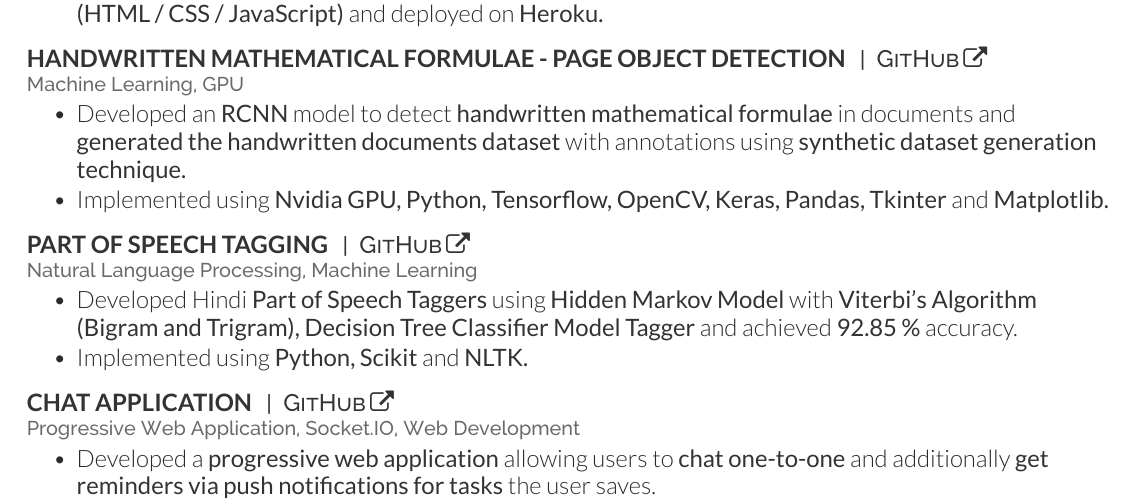
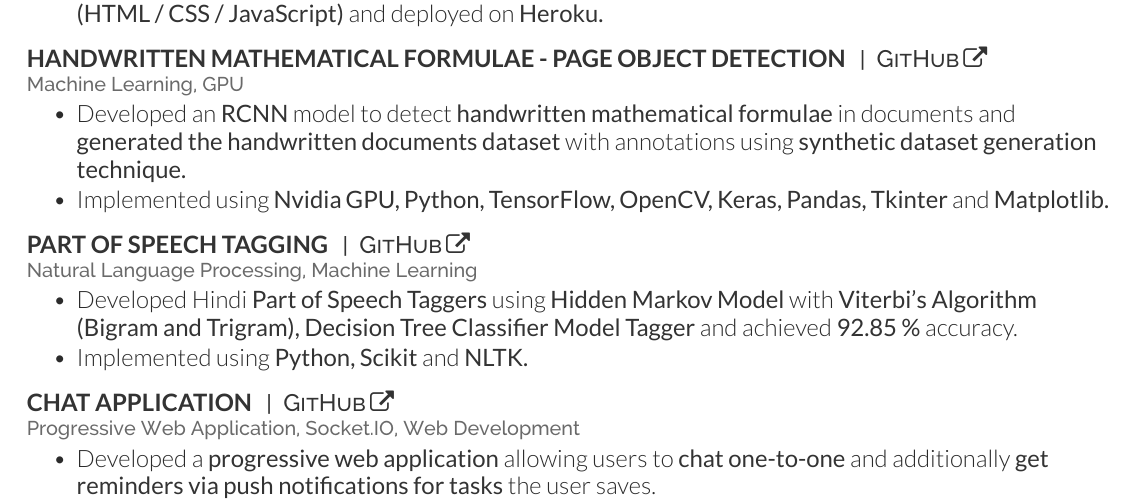
Before and after one commit to shashwatkathuria/Resume, a LaTeX CV (main.tex): part of page 2 of 2, cut so that both start at the same text. Compiled offline with XeLaTeX.

Commit message:
Updated resume.

```diff
--- a/main.tex
+++ b/main.tex
@@ -239,7 +239,7 @@ May - September 2020 | \href{https://medium.com/@shashwatkathuria7/my-gsoc-selec
 \begin{large}
 \begin{tightemize}
     \item Developed an \custombold{RCNN}model to detect \custombold{handwritten mathematical formulae}in documents and \custombold{generated the handwritten documents dataset}with annotations using \custombold{synthetic dataset generation technique.}
-    \item Implemented using \custombold{Nvidia GPU, Python, Tensorflow, OpenCV, Keras, Pandas, Tkinter}and \custombold{Matplotlib.}
+    \item Implemented using \custombold{Nvidia GPU, Python, TensorFlow, OpenCV, Keras, Pandas, Tkinter}and \custombold{Matplotlib.}
 \end{tightemize}
 \end{large}
 \sectionsep
```
Also changed, not shown: Resume.pdf.
